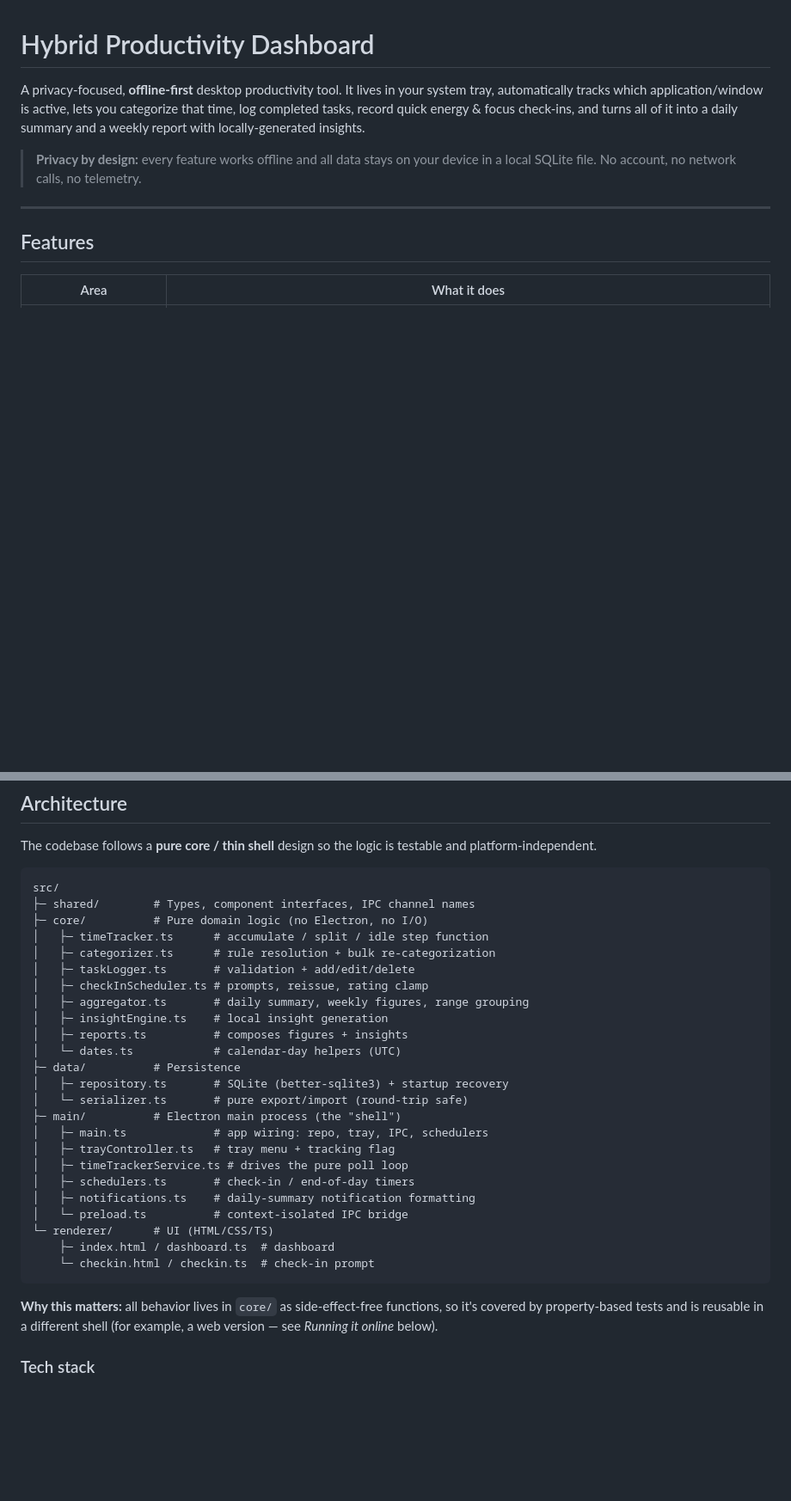
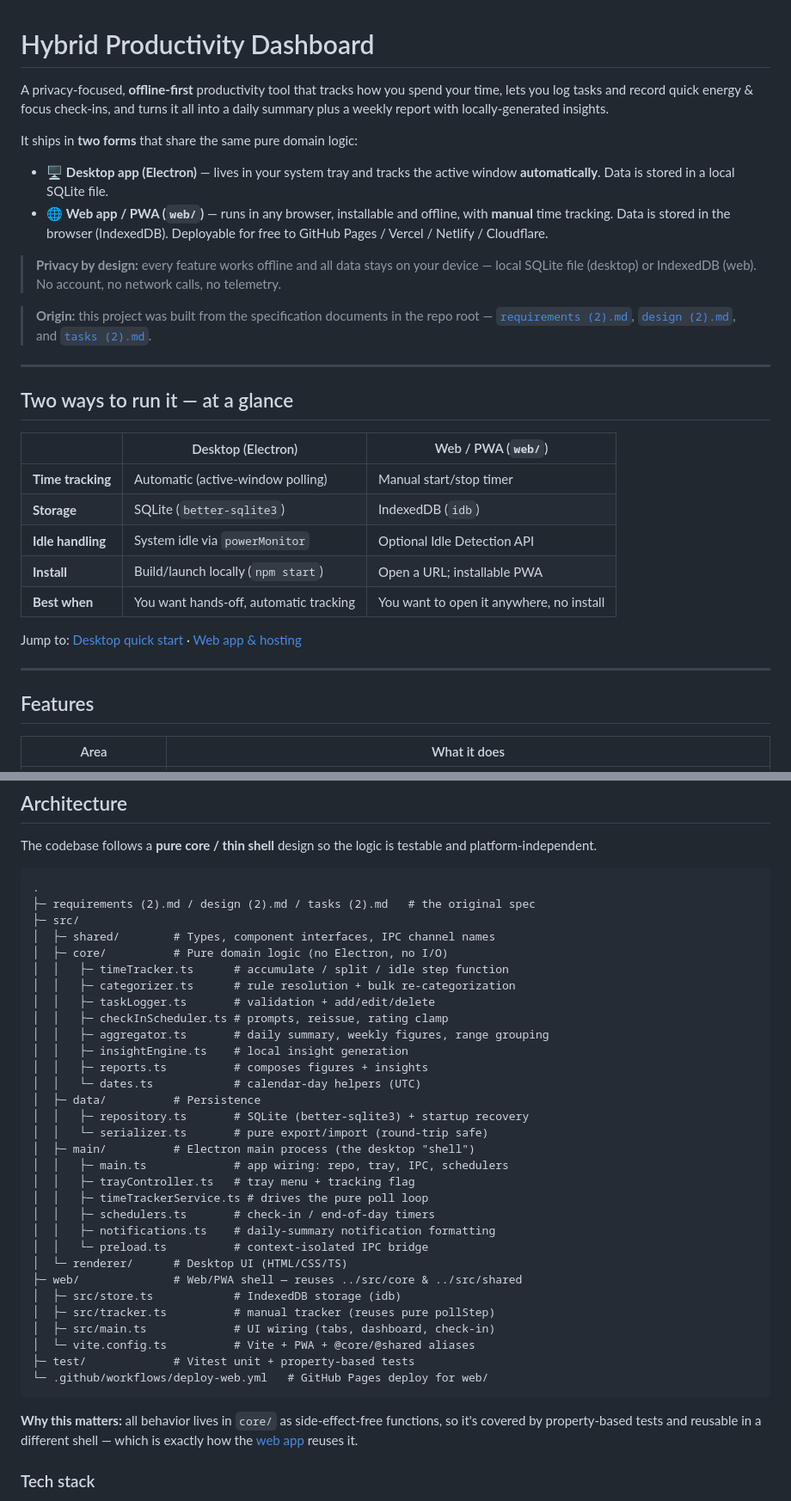
Before and after one commit to keovoin/Personal-Work-Place-Tool, a Markdown page: README.md, 2 parts joined by grey strips. Shown at 86% size. GitHub-like rendering; blank space fills up the shorter version.

Commit message:
Update README: document both desktop and web apps up front
- Reframe intro: project ships as desktop (Electron) + web/PWA, sharing core
- Add 'two ways to run it' comparison table near the top
- Include web/ and the deploy workflow in the architecture tree
- Reference the original spec docs (requirements/design/tasks)

````diff
--- a/README.md
+++ b/README.md
@@ -1,13 +1,39 @@
 # Hybrid Productivity Dashboard
 
-A privacy-focused, **offline-first** desktop productivity tool. It lives in your
-system tray, automatically tracks which application/window is active, lets you
-categorize that time, log completed tasks, record quick energy & focus
-check-ins, and turns all of it into a daily summary and a weekly report with
-locally-generated insights.
+A privacy-focused, **offline-first** productivity tool that tracks how you spend
+your time, lets you log tasks and record quick energy & focus check-ins, and
+turns it all into a daily summary plus a weekly report with locally-generated
+insights.
+
+It ships in **two forms** that share the same pure domain logic:
+
+- 🖥️ **Desktop app (Electron)** — lives in your system tray and tracks the
+  active window **automatically**. Data is stored in a local SQLite file.
+- 🌐 **Web app / PWA (`web/`)** — runs in any browser, installable and offline,
+  with **manual** time tracking. Data is stored in the browser (IndexedDB).
+  Deployable for free to GitHub Pages / Vercel / Netlify / Cloudflare.
 
 > **Privacy by design:** every feature works offline and all data stays on your
-> device in a local SQLite file. No account, no network calls, no telemetry.
+> device — local SQLite file (desktop) or IndexedDB (web). No account, no
+> network calls, no telemetry.
+
+> **Origin:** this project was built from the specification documents in the
+> repo root — [`requirements (2).md`](<requirements (2).md>),
+> [`design (2).md`](<design (2).md>), and [`tasks (2).md`](<tasks (2).md>).
+
+---
+
+## Two ways to run it — at a glance
+
+| | Desktop (Electron) | Web / PWA (`web/`) |
+|---|---|---|
+| **Time tracking** | Automatic (active-window polling) | Manual start/stop timer |
+| **Storage** | SQLite (`better-sqlite3`) | IndexedDB (`idb`) |
+| **Idle handling** | System idle via `powerMonitor` | Optional Idle Detection API |
+| **Install** | Build/launch locally (`npm start`) | Open a URL; installable PWA |
+| **Best when** | You want hands-off, automatic tracking | You want to open it anywhere, no install |
+
+Jump to: [Desktop quick start](#getting-started) · [Web app & hosting](#web-app-hosted-no-install--web)
 
 ---
 
@@ -34,35 +60,43 @@ The codebase follows a **pure core / thin shell** design so the logic is
 testable and platform-independent.
 
 ```
-src/
-├─ shared/        # Types, component interfaces, IPC channel names
-├─ core/          # Pure domain logic (no Electron, no I/O)
-│   ├─ timeTracker.ts      # accumulate / split / idle step function
-│   ├─ categorizer.ts      # rule resolution + bulk re-categorization
-│   ├─ taskLogger.ts       # validation + add/edit/delete
-│   ├─ checkInScheduler.ts # prompts, reissue, rating clamp
-│   ├─ aggregator.ts       # daily summary, weekly figures, range grouping
-│   ├─ insightEngine.ts    # local insight generation
-│   ├─ reports.ts          # composes figures + insights
-│   └─ dates.ts            # calendar-day helpers (UTC)
-├─ data/          # Persistence
-│   ├─ repository.ts       # SQLite (better-sqlite3) + startup recovery
-│   └─ serializer.ts       # pure export/import (round-trip safe)
-├─ main/          # Electron main process (the "shell")
-│   ├─ main.ts             # app wiring: repo, tray, IPC, schedulers
-│   ├─ trayController.ts   # tray menu + tracking flag
-│   ├─ timeTrackerService.ts # drives the pure poll loop
-│   ├─ schedulers.ts       # check-in / end-of-day timers
-│   ├─ notifications.ts    # daily-summary notification formatting
-│   └─ preload.ts          # context-isolated IPC bridge
-└─ renderer/      # UI (HTML/CSS/TS)
-    ├─ index.html / dashboard.ts  # dashboard
-    └─ checkin.html / checkin.ts  # check-in prompt
+.
+├─ requirements (2).md / design (2).md / tasks (2).md   # the original spec
+├─ src/
+│  ├─ shared/        # Types, component interfaces, IPC channel names
+│  ├─ core/          # Pure domain logic (no Electron, no I/O)
+│  │   ├─ timeTracker.ts      # accumulate / split / idle step function
+│  │   ├─ categorizer.ts      # rule resolution + bulk re-categorization
+│  │   ├─ taskLogger.ts       # validation + add/edit/delete
+│  │   ├─ checkInScheduler.ts # prompts, reissue, rating clamp
+│  │   ├─ aggregator.ts       # daily summary, weekly figures, range grouping
+│  │   ├─ insightEngine.ts    # local insight generation
+│  │   ├─ reports.ts          # composes figures + insights
+│  │   └─ dates.ts            # calendar-day helpers (UTC)
+│  ├─ data/          # Persistence
+│  │   ├─ repository.ts       # SQLite (better-sqlite3) + startup recovery
+│  │   └─ serializer.ts       # pure export/import (round-trip safe)
+│  ├─ main/          # Electron main process (the desktop "shell")
+│  │   ├─ main.ts             # app wiring: repo, tray, IPC, schedulers
+│  │   ├─ trayController.ts   # tray menu + tracking flag
+│  │   ├─ timeTrackerService.ts # drives the pure poll loop
+│  │   ├─ schedulers.ts       # check-in / end-of-day timers
+│  │   ├─ notifications.ts    # daily-summary notification formatting
+│  │   └─ preload.ts          # context-isolated IPC bridge
+│  └─ renderer/      # Desktop UI (HTML/CSS/TS)
+├─ web/              # Web/PWA shell — reuses ../src/core & ../src/shared
+│  ├─ src/store.ts            # IndexedDB storage (idb)
+│  ├─ src/tracker.ts          # manual tracker (reuses pure pollStep)
+│  ├─ src/main.ts             # UI wiring (tabs, dashboard, check-in)
+│  └─ vite.config.ts          # Vite + PWA + @core/@shared aliases
+├─ test/             # Vitest unit + property-based tests
+└─ .github/workflows/deploy-web.yml   # GitHub Pages deploy for web/
 ```
 
 **Why this matters:** all behavior lives in `core/` as side-effect-free
-functions, so it's covered by property-based tests and is reusable in a
-different shell (for example, a web version — see *Running it online* below).
+functions, so it's covered by property-based tests and reusable in a different
+shell — which is exactly how the [web app](#web-app-hosted-no-install--web)
+reuses it.
 
 ### Tech stack
 - **Electron** (desktop shell, tray, notifications)
````
